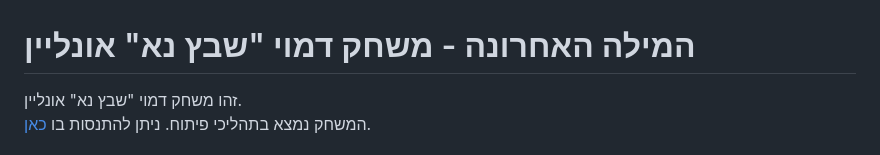
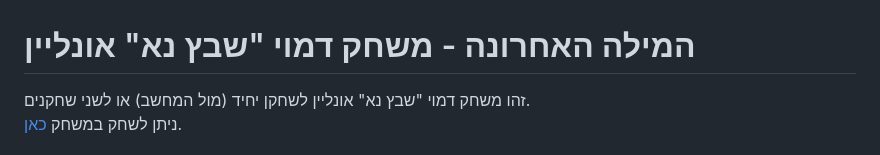
Before and after one commit to Dvd848/the-last-word, a Markdown page: README.md, the part around the change printed below. Rendered like a GitHub page.

```diff
--- a/README.md
+++ b/README.md
@@ -4,7 +4,7 @@
 <h1>המילה האחרונה - משחק דמוי "שבץ נא" אונליין</h1>
 
 <p>
-זהו משחק דמוי "שבץ נא" אונליין.<br/>
-המשחק נמצא בתהליכי פיתוח. ניתן להתנסות בו <a href="https://dvd848.github.io/the-last-word/">כאן</a>.
+זהו משחק דמוי "שבץ נא" אונליין לשחקן יחיד (מול המחשב) או לשני שחקנים.<br/>
+ניתן לשחק במשחק <a href="https://dvd848.github.io/the-last-word/">כאן</a>.
 </p>
 </div>
```
Also changed, not shown: other parts of README.md (+80 -0 lines), screenshots/game1.png (added), screenshots/game2.png (added), screenshots/game3.png (added), screenshots/game4.png (added), screenshots/game5.png (added), 2 other files.
